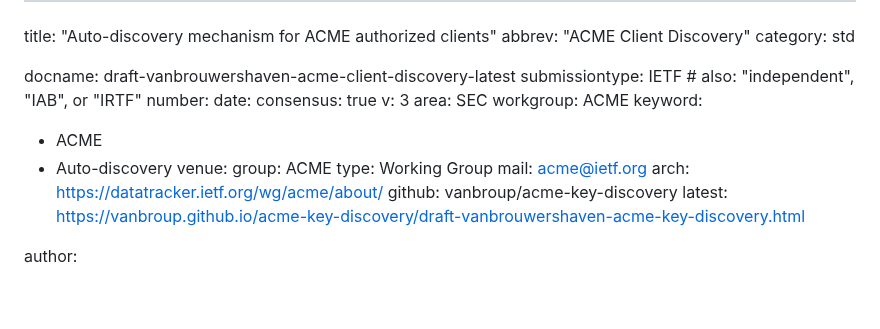
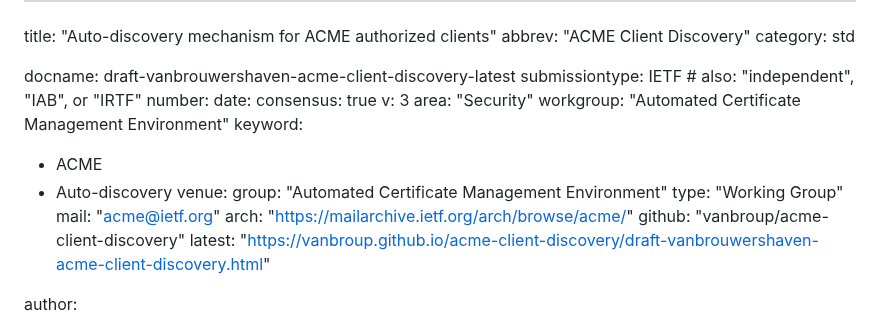
Before and after one commit to vanbroup/acme-client-discovery, a Markdown page: draft-vanbrouwershaven-acme-client-discovery.md, the part around the change. Rendered like a GitHub page; blank space fills up the shorter version.

Commit message:
Automatic update of venue information

```diff
--- a/draft-vanbrouwershaven-acme-client-discovery.md
+++ b/draft-vanbrouwershaven-acme-client-discovery.md
@@ -9,18 +9,18 @@ number:
 date:
 consensus: true
 v: 3
-area: SEC
-workgroup: ACME
+area: "Security"
+workgroup: "Automated Certificate Management Environment"
 keyword:
  - ACME
  - Auto-discovery
 venue:
-  group: ACME
-  type: Working Group
-  mail: acme@ietf.org
-  arch: https://datatracker.ietf.org/wg/acme/about/
-  github: vanbroup/acme-key-discovery
-  latest: https://vanbroup.github.io/acme-key-discovery/draft-vanbrouwershaven-acme-key-discovery.html
+  group: "Automated Certificate Management Environment"
+  type: "Working Group"
+  mail: "acme@ietf.org"
+  arch: "https://mailarchive.ietf.org/arch/browse/acme/"
+  github: "vanbroup/acme-client-discovery"
+  latest: "https://vanbroup.github.io/acme-client-discovery/draft-vanbrouwershaven-acme-client-discovery.html"
 
 author:
   - ins: P. van Brouwershaven
```
